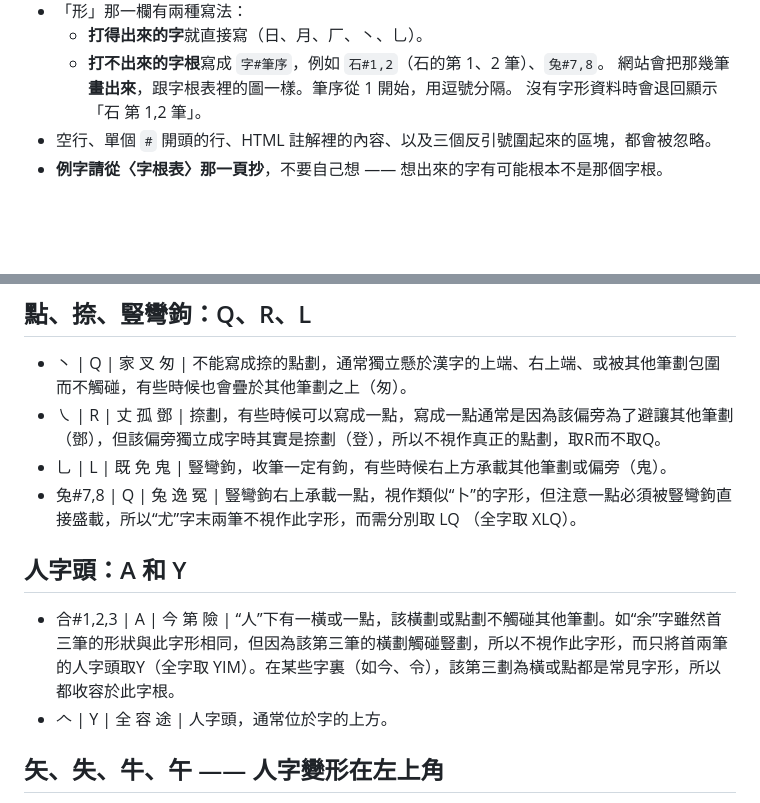
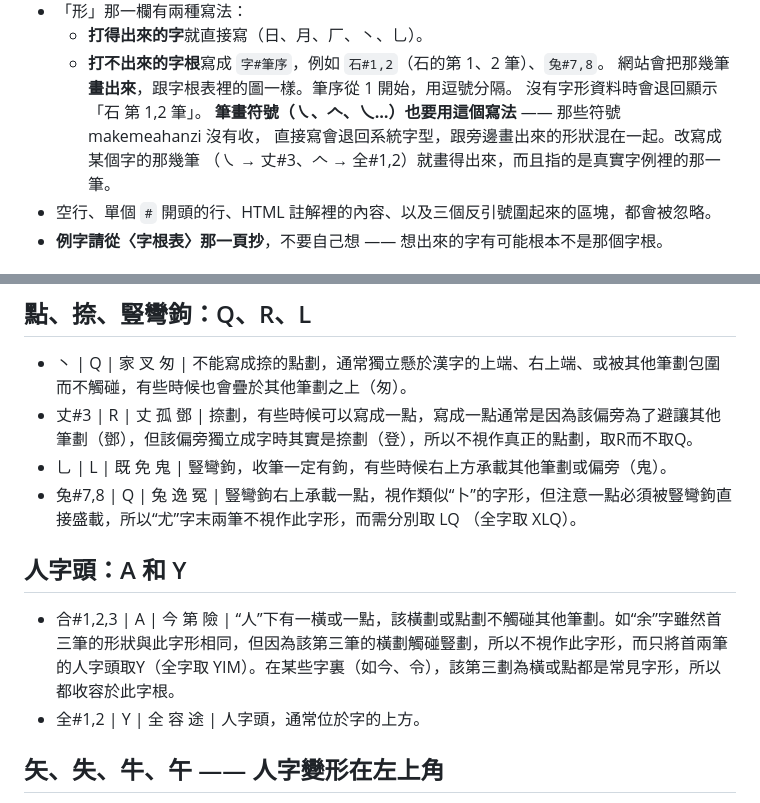
Before and after one commit to wilsongrchan/AiPhaBi, a Markdown page: site/content/similar.md, 2 parts joined by grey strips. GitHub-like rendering; blank space fills up the shorter version.

Commit message:
㇏ 與 𠆢 改寫成 字#筆序，形欄 26 個全部畫得出來
那兩個是筆畫／部件符號（U+31CF、U+201A2），makemeahanzi 沒有收，直接寫會退回
系統字型，跟旁邊畫出來的形狀混在一起。改成指某個字的那幾筆：

  ㇏  → 丈#3     （丈 = X(1,2) R(3)，第 3 筆就是那一捺）
  𠆢 → 全#1,2   （全 = Y(1,2) E(3,4,5,6)，前兩筆就是人字頭）

兩個都對過 codes.json，筆序正確。這樣畫出來的還是真實字例裡的那一筆，比用
符號字元準確。similar.md 的格式說明也補上這一條，之後遇到筆畫符號照辦。

Co-Authored-By: Claude Opus 5 <noreply@anthropic.com>

```diff
--- a/site/content/similar.md
+++ b/site/content/similar.md
@@ -47,6 +47,9 @@ python3 site/tools/preview.py
   - **打不出來的字根**寫成 `字#筆序`，例如 `石#1,2`（石的第 1、2 筆）、`兔#7,8`。
     網站會把那幾筆**畫出來**，跟字根表裡的圖一樣。筆序從 1 開始，用逗號分隔。
     沒有字形資料時會退回顯示「石 第 1,2 筆」。
+    **筆畫符號（㇏、𠆢、乀…）也要用這個寫法** —— 那些符號 makemeahanzi 沒有收，
+    直接寫會退回系統字型，跟旁邊畫出來的形狀混在一起。改寫成某個字的那幾筆
+    （㇏ → 丈#3、𠆢 → 全#1,2）就畫得出來，而且指的是真實字例裡的那一筆。
 - 空行、單個 `#` 開頭的行、HTML 註解裡的內容、以及三個反引號圍起來的區塊，都會被忽略。
 - **例字請從〈字根表〉那一頁抄**，不要自己想 —— 想出來的字有可能根本不是那個字根。
 
@@ -86,13 +89,13 @@ python3 site/tools/preview.py
 
 ## 點、捺、豎彎鉤：Q、R、L
 - 丶 | Q | 家 叉 匆 | 不能寫成捺的點劃，通常獨立懸於漢字的上端、右上端、或被其他筆劃包圍而不觸碰，有些時候也會疊於其他筆劃之上（匆）。
-- ㇏ | R | 丈 孤 鄧 | 捺劃，有些時候可以寫成一點，寫成一點通常是因為該偏旁為了避讓其他筆劃（鄧），但該偏旁獨立成字時其實是捺劃（登），所以不視作真正的點劃，取R而不取Q。
+- 丈#3 | R | 丈 孤 鄧 | 捺劃，有些時候可以寫成一點，寫成一點通常是因為該偏旁為了避讓其他筆劃（鄧），但該偏旁獨立成字時其實是捺劃（登），所以不視作真正的點劃，取R而不取Q。
 - 乚 | L | 既 免 鬼 | 豎彎鉤，收筆一定有鉤，有些時候右上方承載其他筆劃或偏旁（鬼）。
 - 兔#7,8 | Q | 兔 逸 冤 | 豎彎鉤右上承載一點，視作類似“卜”的字形，但注意一點必須被豎彎鉤直接盛載，所以“尤”字末兩筆不視作此字形，而需分別取 LQ （全字取 XLQ）。
 
 ## 人字頭：A 和 Y
 - 合#1,2,3 | A | 今 第 險 | “人”下有一橫或一點，該橫劃或點劃不觸碰其他筆劃。如“余”字雖然首三筆的形狀與此字形相同，但因為該第三筆的橫劃觸碰豎劃，所以不視作此字形，而只將首兩筆的人字頭取Y（全字取 YIM）。在某些字裏（如今、令），該第三劃為橫或點都是常見字形，所以都收容於此字根。
-- 𠆢 | Y | 全 容 途 | 人字頭，通常位於字的上方。
+- 全#1,2 | Y | 全 容 途 | 人字頭，通常位於字的上方。
 
 ## 矢、失、牛、午 —— 人字變形在左上角
 - 矢 | YK | 矢 | 人字變形在左上角和類似“大”的字形的組合，注意人字變形在左上角的時候，該橫劃不能被其他筆劃相交，但可以被其他筆劃觸碰，所以首兩筆可以取為 Y。
```
